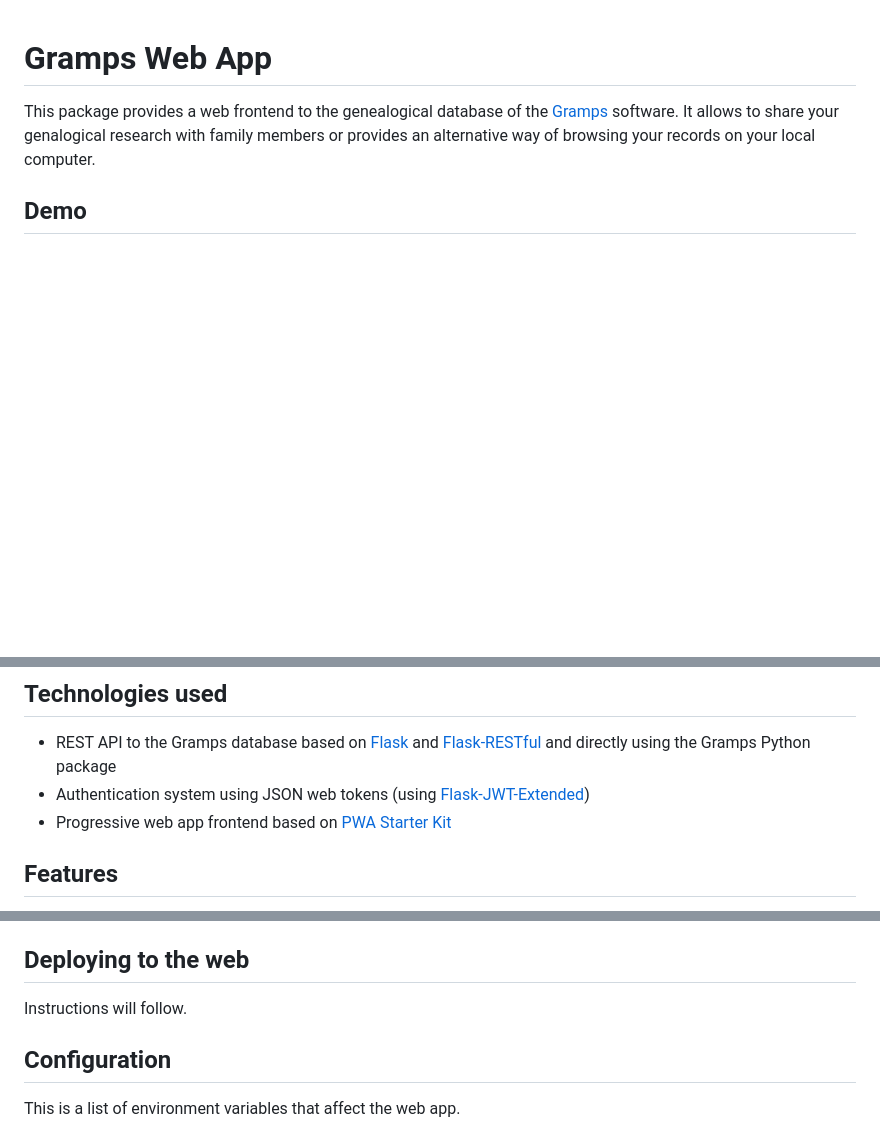
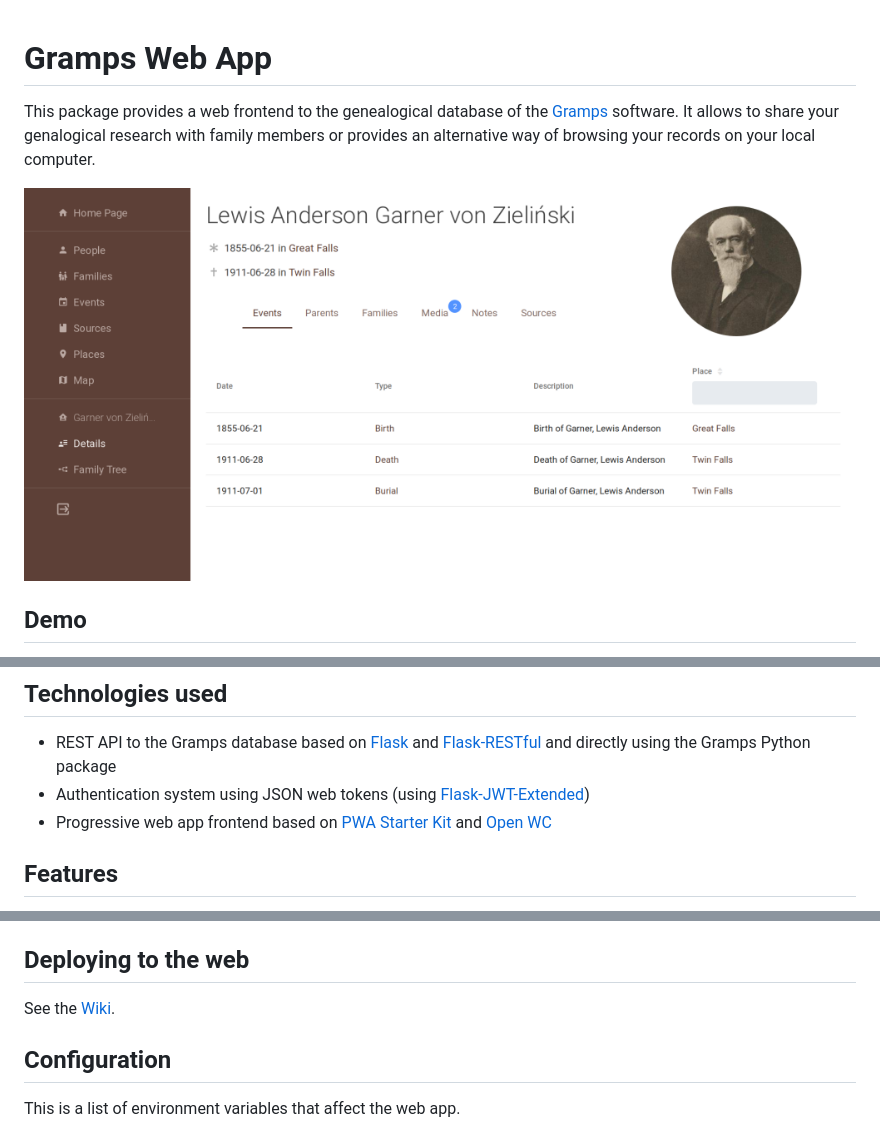
Before and after one commit to DavidMStraub/gramps-webapp, a Markdown page: README.md, 3 parts joined by grey strips. Rendered like a GitHub page; pictures changed too: screenshot.png (added); blank space fills up the shorter version.

Commit message:
[readme] Update readme

```diff
--- a/README.md
+++ b/README.md
@@ -5,5 +5,7 @@ the [Gramps](https://gramps-project.org) software. It allows to share
 your genalogical research with family members or provides an alternative
 way of browsing your records on your local computer.
 
+![](screenshot.png)
+
 ## Demo
 
@@ -23,7 +25,7 @@ The project is still in an early stage. Please use the issue system to report pr
 
 - REST API to the Gramps database based on [Flask](https://palletsprojects.com/p/flask/) and [Flask-RESTful](https://flask-restful.readthedocs.io/) and directly using the Gramps Python package
 - Authentication system using JSON web tokens (using [Flask-JWT-Extended](https://flask-jwt-extended.readthedocs.io/))
-- Progressive web app frontend based on [PWA Starter Kit](https://pwa-starter-kit.polymer-project.org/)
+- Progressive web app frontend based on [PWA Starter Kit](https://pwa-starter-kit.polymer-project.org/) and [Open WC](https://open-wc.org/)
 
 ## Features
 
@@ -62,7 +64,7 @@ The `--no-auth` option disables the user system (the login form will still be sh
 
 ## Deploying to the web
 
-Instructions will follow.
+See the [Wiki](https://github.com/DavidMStraub/gramps-webapp/wiki).
 
 ## Configuration
 
```
Also changed, not shown: other parts of README.md (+4 -2 lines).
